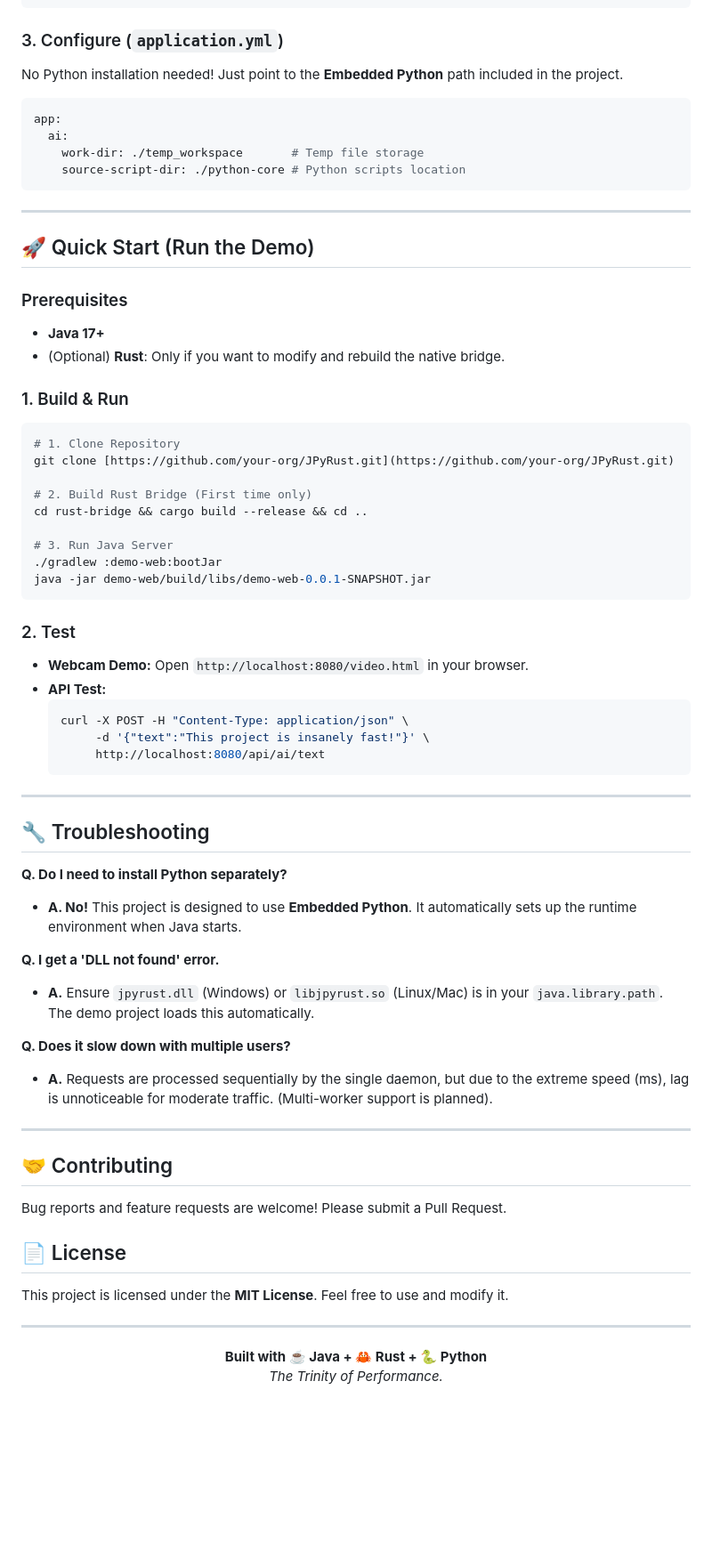
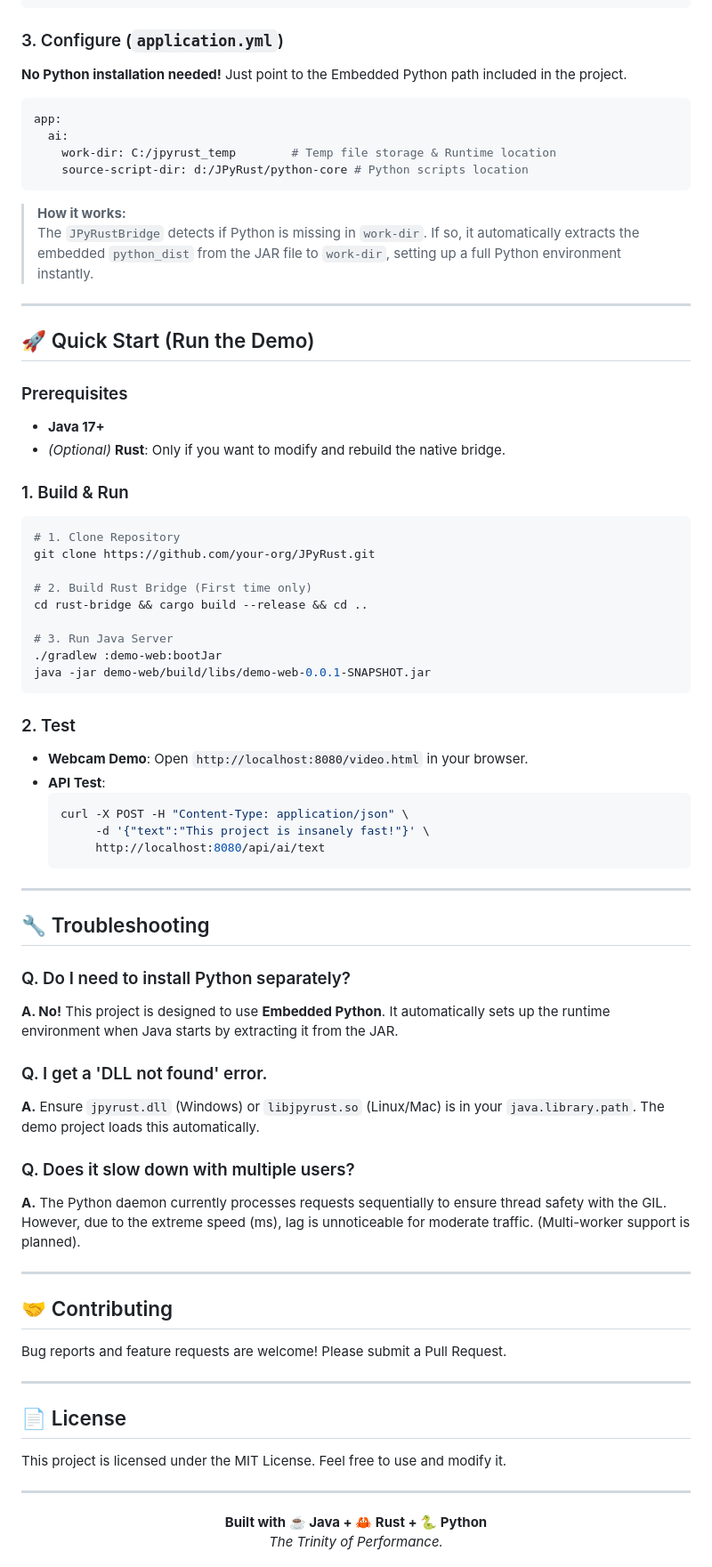
Before and after one commit to farmer0010/JPyRust, a Markdown page: README.md, the part around one of its changes. Shown at 89% size. Rendered like a GitHub page; blank space fills up the shorter version.

Commit message:
Docs: Update README with accurate Embedded Python & project structure details

````diff
--- a/README.md
+++ b/README.md
@@ -92,27 +109,32 @@ public class MyAIController {
 ```
 
 ### 3. Configure (`application.yml`)
-No Python installation needed! Just point to the **Embedded Python** path included in the project.
+
+**No Python installation needed!** Just point to the Embedded Python path included in the project.
 
 ```yaml
 app:
   ai:
-    work-dir: ./temp_workspace       # Temp file storage
-    source-script-dir: ./python-core # Python scripts location
+    work-dir: C:/jpyrust_temp        # Temp file storage & Runtime location
+    source-script-dir: d:/JPyRust/python-core # Python scripts location
 ```
+
+> **How it works:**
+> The `JPyRustBridge` detects if Python is missing in `work-dir`. If so, it automatically extracts the embedded `python_dist` from the JAR file to `work-dir`, setting up a full Python environment instantly.
 
 ---
 
 ## 🚀 Quick Start (Run the Demo)
 
 ### Prerequisites
-* **Java 17+**
-* (Optional) **Rust**: Only if you want to modify and rebuild the native bridge.
+*   **Java 17+**
+*   *(Optional)* **Rust**: Only if you want to modify and rebuild the native bridge.
 
 ### 1. Build & Run
+
 ```bash
 # 1. Clone Repository
-git clone [https://github.com/your-org/JPyRust.git](https://github.com/your-org/JPyRust.git)
+git clone https://github.com/your-org/JPyRust.git
 
 # 2. Build Rust Bridge (First time only)
 cd rust-bridge && cargo build --release && cd ..
@@ -123,8 +145,9 @@ java -jar demo-web/build/libs/demo-web-0.0.1-SNAPSHOT.jar
 ```
 
 ### 2. Test
-* **Webcam Demo:** Open `http://localhost:8080/video.html` in your browser.
-* **API Test:**
+
+*   **Webcam Demo**: Open `http://localhost:8080/video.html` in your browser.
+*   **API Test**:
     ```bash
     curl -X POST -H "Content-Type: application/json" \
          -d '{"text":"This project is insanely fast!"}' \
@@ -135,22 +158,26 @@ java -jar demo-web/build/libs/demo-web-0.0.1-SNAPSHOT.jar
 
 ## 🔧 Troubleshooting
 
-**Q. Do I need to install Python separately?**
-* **A. No!** This project is designed to use **Embedded Python**. It automatically sets up the runtime environment when Java starts.
+### Q. Do I need to install Python separately?
+**A. No!** This project is designed to use **Embedded Python**. It automatically sets up the runtime environment when Java starts by extracting it from the JAR.
 
-**Q. I get a 'DLL not found' error.**
-* **A.** Ensure `jpyrust.dll` (Windows) or `libjpyrust.so` (Linux/Mac) is in your `java.library.path`. The demo project loads this automatically.
+### Q. I get a 'DLL not found' error.
+**A.** Ensure `jpyrust.dll` (Windows) or `libjpyrust.so` (Linux/Mac) is in your `java.library.path`. The demo project loads this automatically.
 
-**Q. Does it slow down with multiple users?**
-* **A.** Requests are processed sequentially by the single daemon, but due to the extreme speed (ms), lag is unnoticeable for moderate traffic. (Multi-worker support is planned).
+### Q. Does it slow down with multiple users?
+**A.** The Python daemon currently processes requests sequentially to ensure thread safety with the GIL. However, due to the extreme speed (ms), lag is unnoticeable for moderate traffic. (Multi-worker support is planned).
 
 ---
 
 ## 🤝 Contributing
+
 Bug reports and feature requests are welcome! Please submit a Pull Request.
 
+---
+
 ## 📄 License
-This project is licensed under the **MIT License**. Feel free to use and modify it.
+
+This project is licensed under the MIT License. Feel free to use and modify it.
 
 ---
 
````
Also changed, not shown: other parts of README.md (+35 -18 lines), README_KR.md (+110 -78 lines).
